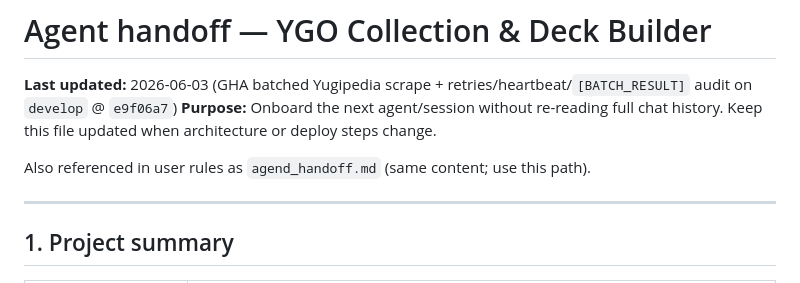
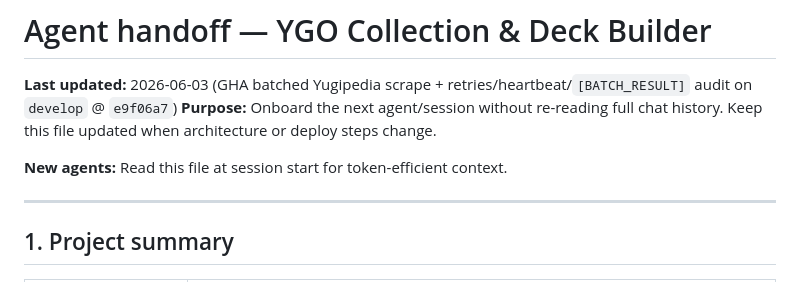
Before and after one commit to egera24/YGO-DB, a Markdown page: agent_handoff.md, the part around the change. Rendered like a GitHub page.

Commit message:
correcting agent_handoff document

```diff
--- a/agent_handoff.md
+++ b/agent_handoff.md
@@ -3,7 +3,7 @@
 **Last updated:** 2026-06-03 (GHA batched Yugipedia scrape + retries/heartbeat/`[BATCH_RESULT]` audit on `develop` @ `e9f06a7`)
 **Purpose:** Onboard the next agent/session without re-reading full chat history. Keep this file updated when architecture or deploy steps change.
 
-Also referenced in user rules as `agend_handoff.md` (same content; use this path).
+**New agents:** Read this file at session start for token-efficient context.
 
 ---
 
```
Also changed, not shown: agend_handoff.md (deleted, +0 -5 lines).
